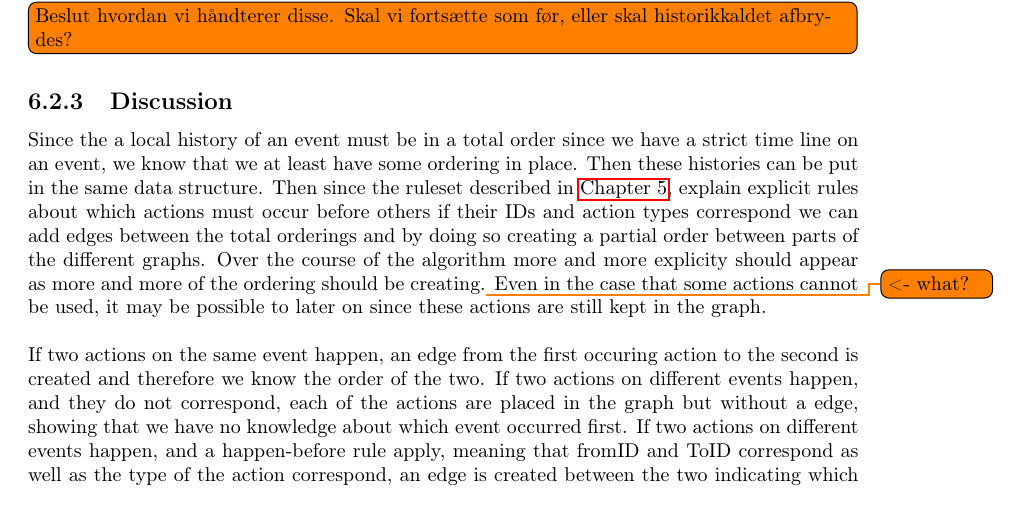
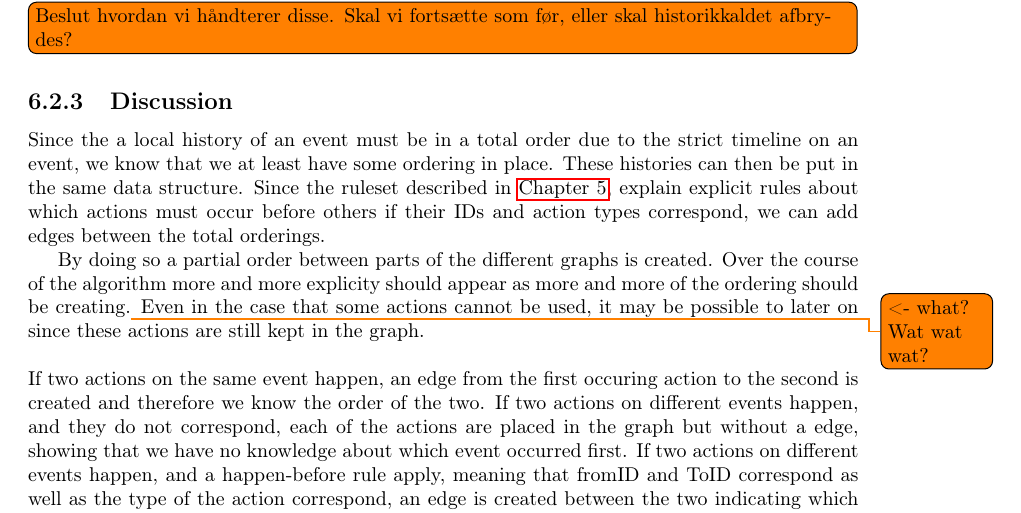
Before and after one commit to mikaellindemann/Distributed-Consensus, a LaTeX document (doc/tex/DCR-Consensus.tex, which reads doc/tex/content/stitch.tex): part of page 17 of 23, cut so that both start at the same text. Compiled offline with pdfLaTeX.

Commit message:
Tried cleaning explanation up. I still don't even.

```diff
--- a/doc/tex/content/stitch.tex
+++ b/doc/tex/content/stitch.tex
@@ -58,7 +58,9 @@ To solve the problem a data structure, which represents the partial ordered hist
 \newpar Either after each history has been stitched or when all histories has been stitched, a graph cycle check can be initiated. Because it does not make sense to have cycles in the history, something must have gone wrong if one appears. This case probably appears if one of the external histories has been tampered with, and therefore it makes sense to find the source(s) of the cycle, to see if a corrupt \texttt{Event} can be found.\todo[inline]{Beslut hvordan vi håndterer disse. Skal vi fortsætte som før, eller skal historikkaldet afbrydes?}
 
 \subsection{Discussion} % bliver problemet løst
-Since the a local history of an event must be in a total order since we have a strict time line on an event, we know that we at least have some ordering in place. Then these histories can be put in the same data structure. Then since the ruleset described in \autoref{chap:domainanalysis}, explain explicit rules about which actions must occur before others if their IDs and action types correspond we can add edges between the total orderings and by doing so creating a partial order between parts of the different graphs. Over the course of the algorithm more and more explicity should appear as more and more of the ordering should be creating.\todo{<- what?} Even in the case that some actions cannot be used, it may be possible to later on since these actions are still kept in the graph. % this is so much bullshat.
+Since the a local history of an event must be in a total order due to the strict timeline on an event, we know that we at least have some ordering in place. These histories can then be put in the same data structure. Since the ruleset described in \autoref{chap:domainanalysis}, explain explicit rules about which actions must occur before others if their IDs and action types correspond, we can add edges between the total orderings.
+
+By doing so a partial order between parts of the different graphs is created. Over the course of the algorithm more and more explicity should appear as more and more of the ordering should be creating.\todo{<- what? Wat wat wat?} Even in the case that some actions cannot be used, it may be possible to later on since these actions are still kept in the graph. % this is so much bullshat. I can't even.
 
 \newpar If two actions on the same event happen, an edge from the first occuring action to the second is created and therefore we know the order of the two.
 If two actions on different events happen, and they do not correspond, each of the actions are placed in the graph but without a edge, showing that we have no knowledge about which event occurred first.
```
